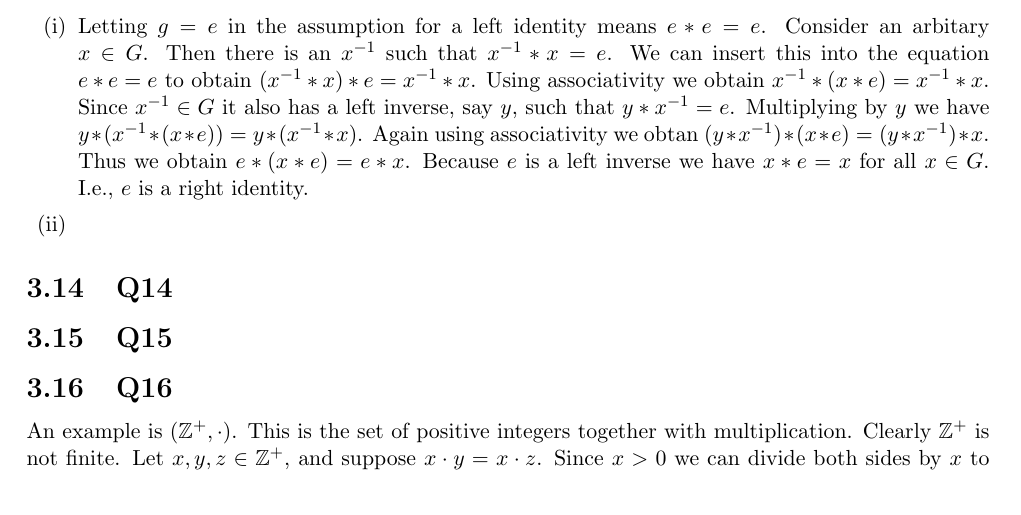
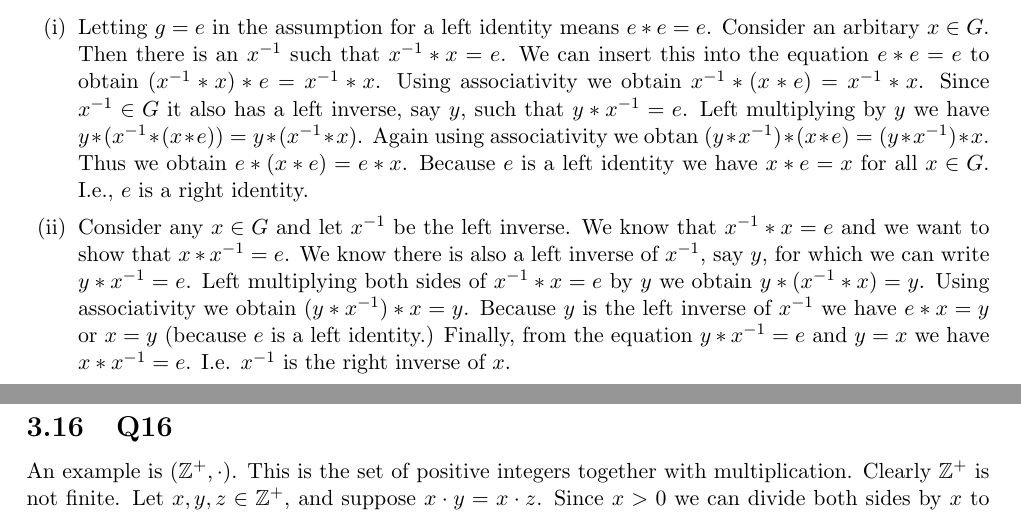
Before and after one commit to brianward92/Pure-Math, a LaTeX document (Abstract-Algebra-Saracino/abstract.tex): part of page 26 of 30 before the commit and two parts of pages 26 and 27 of 30 after it, the two joined at a grey line, cut so that both start at the same text. Compiled offline with pdfLaTeX.

Commit message:
Finished 3.13.

```diff
--- a/Abstract-Algebra-Saracino/abstract.tex
+++ b/Abstract-Algebra-Saracino/abstract.tex
@@ -1113,8 +1113,8 @@ exactly as desired. (Note the use of the Cancellation Laws in the second and fou
 The assumption that there is a left identity, $e$ means for every $g\in G$ we have $e*g=g$. The assumption that every element has a left inverse means for every $g\in G$ there is a $g^{-1}$ such that $g^{-1}*g=e$. Similar to the proof of Theorem 3.7, we must show (i) that $e$ is also a right identity (that is, for every $g\in G$, we have $g*e=g$) and (ii) that $g^{-1}$ is also a right inverse (that is, $g*g^{-1}=e$).
 
 \begin{itemize}
-	\item[(i)]{Letting $g=e$ in the assumption for a left identity means $e*e=e$. Consider an arbitary $x\in G$. Then there is an $x^{-1}$ such that $x^{-1}*x=e$. We can insert this into the equation $e*e=e$ to obtain $(x^{-1}*x)*e=x^{-1}*x$. Using associativity we obtain $x^{-1}*(x*e)=x^{-1}*x$. Since $x^{-1}\in G$ it also has a left inverse, say $y$, such that $y*x^{-1}=e$. Multiplying by $y$ we have $y*(x^{-1}*(x*e))=y*(x^{-1}*x)$. Again using associativity we obtan $(y*x^{-1})*(x*e)=(y*x^{-1})*x$. Thus we obtain $e*(x*e)=e*x$. Because $e$ is a left inverse we have $x*e=x$ for all $x\in G$. I.e., $e$ is a right identity.}
-	\item[(ii)]{}
+	\item[(i)]{Letting $g=e$ in the assumption for a left identity means $e*e=e$. Consider an arbitary $x\in G$. Then there is an $x^{-1}$ such that $x^{-1}*x=e$. We can insert this into the equation $e*e=e$ to obtain $(x^{-1}*x)*e=x^{-1}*x$. Using associativity we obtain $x^{-1}*(x*e)=x^{-1}*x$. Since $x^{-1}\in G$ it also has a left inverse, say $y$, such that $y*x^{-1}=e$. Left multiplying by $y$ we have $y*(x^{-1}*(x*e))=y*(x^{-1}*x)$. Again using associativity we obtan $(y*x^{-1})*(x*e)=(y*x^{-1})*x$. Thus we obtain $e*(x*e)=e*x$. Because $e$ is a left identity we have $x*e=x$ for all $x\in G$. I.e., $e$ is a right identity.}
+	\item[(ii)]{Consider any $x\in G$ and let $x^{-1}$ be the left inverse. We know that $x^{-1}*x=e$ and we want to show that $x*x^{-1}=e$. We know there is also a left inverse of $x^{-1}$, say $y$, for which we can write $y*x^{-1}=e$. Left multiplying both sides of $x^{-1}*x=e$ by $y$ we obtain $y*(x^{-1}*x)=y$. Using associativity we obtain $(y*x^{-1})*x=y$. Because $y$ is the left inverse of $x^{-1}$ we have $e*x=y$ or $x=y$ (because $e$ is a left identity.) Finally, from the equation $y*x^{-1}=e$ and $y=x$ we have $x*x^{-1}=e$. I.e. $x^{-1}$ is the right inverse of $x$.}
 \end{itemize}
 
 
```
Also changed, not shown: Abstract-Algebra-Saracino/unsolved_problems.txt (+1 -1 lines), Abstract-Algebra-Saracino/abstract.pdf, 4 other files.
